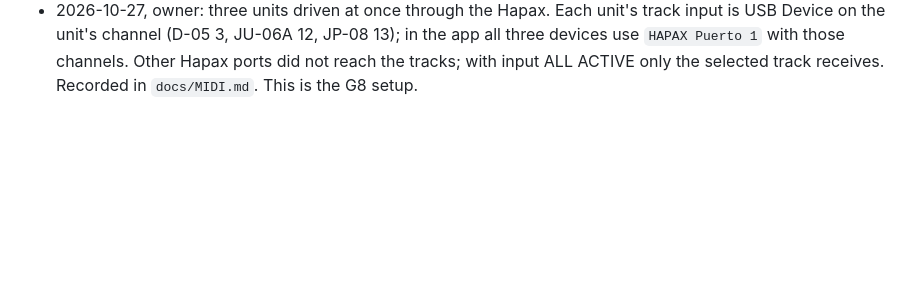
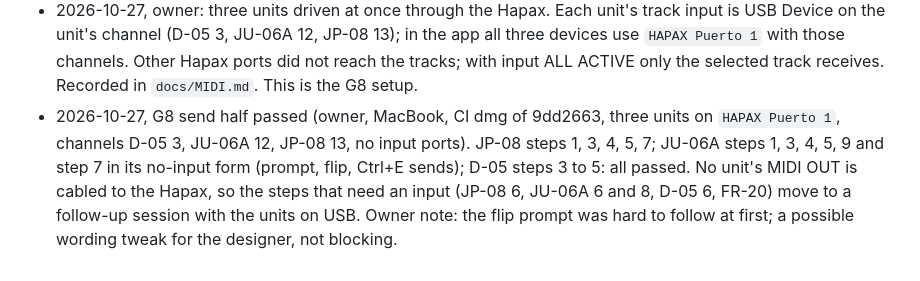
Before and after one commit to MarcAstr0/d05-patch-switcher, a Markdown page: docs/PLAN.md, the part around the change. Rendered like a GitHub page; blank space fills up the shorter version.

Commit message:
docs: G8 send half passed through the Hapax (Decisions log)
Co-Authored-By: Claude Opus 5.5 <noreply@anthropic.com>
Claude-Session: https://claude.ai/code/session_01YJkuGEdDJVPPwEZp8mFwzA

```diff
--- a/docs/PLAN.md
+++ b/docs/PLAN.md
@@ -255,3 +255,4 @@ detail is changed, a task is dropped, or a gate answer changes the plan.
 - 2026-10-27, owner: G8 deferred; the owner cannot run it now. The owner can connect all three units at once only to the MacBook through the Hapax (not to the Linux box over USB). To decide when G8 is scheduled: run G8 there with a CI-built dmg (the Hapax path needs each unit's MIDI OUT cabled back for follow and for the JU-06A flip detection; `--identify` and `scripts/footprint.sh --real` do not apply through a forwarder), or keep G8 per unit on the Linux box over USB and leave the cross-device steps to G9.
 - 2026-10-27, owner: the skins look good in the running app (three fake devices on the Linux display). G8 runs on the MacBook through the Hapax with all three units at once, from a CI-built dmg; it covers the per-unit checklists and the cross-device steps (FR-20, the right unit changes), with each unit's MIDI OUT cabled back to the Hapax; `--identify` and `scripts/footprint.sh --real` are not part of it. M9 waits until G8 has passed.
 - 2026-10-27, owner: three units driven at once through the Hapax. Each unit's track input is USB Device on the unit's channel (D-05 3, JU-06A 12, JP-08 13); in the app all three devices use `HAPAX Puerto 1` with those channels. Other Hapax ports did not reach the tracks; with input ALL ACTIVE only the selected track receives. Recorded in `docs/MIDI.md`. This is the G8 setup.
+- 2026-10-27, G8 send half passed (owner, MacBook, CI dmg of 9dd2663, three units on `HAPAX Puerto 1`, channels D-05 3, JU-06A 12, JP-08 13, no input ports). JP-08 steps 1, 3, 4, 5, 7; JU-06A steps 1, 3, 4, 5, 9 and step 7 in its no-input form (prompt, flip, Ctrl+E sends); D-05 steps 3 to 5: all passed. No unit's MIDI OUT is cabled to the Hapax, so the steps that need an input (JP-08 6, JU-06A 6 and 8, D-05 6, FR-20) move to a follow-up session with the units on USB. Owner note: the flip prompt was hard to follow at first; a possible wording tweak for the designer, not blocking.
```
